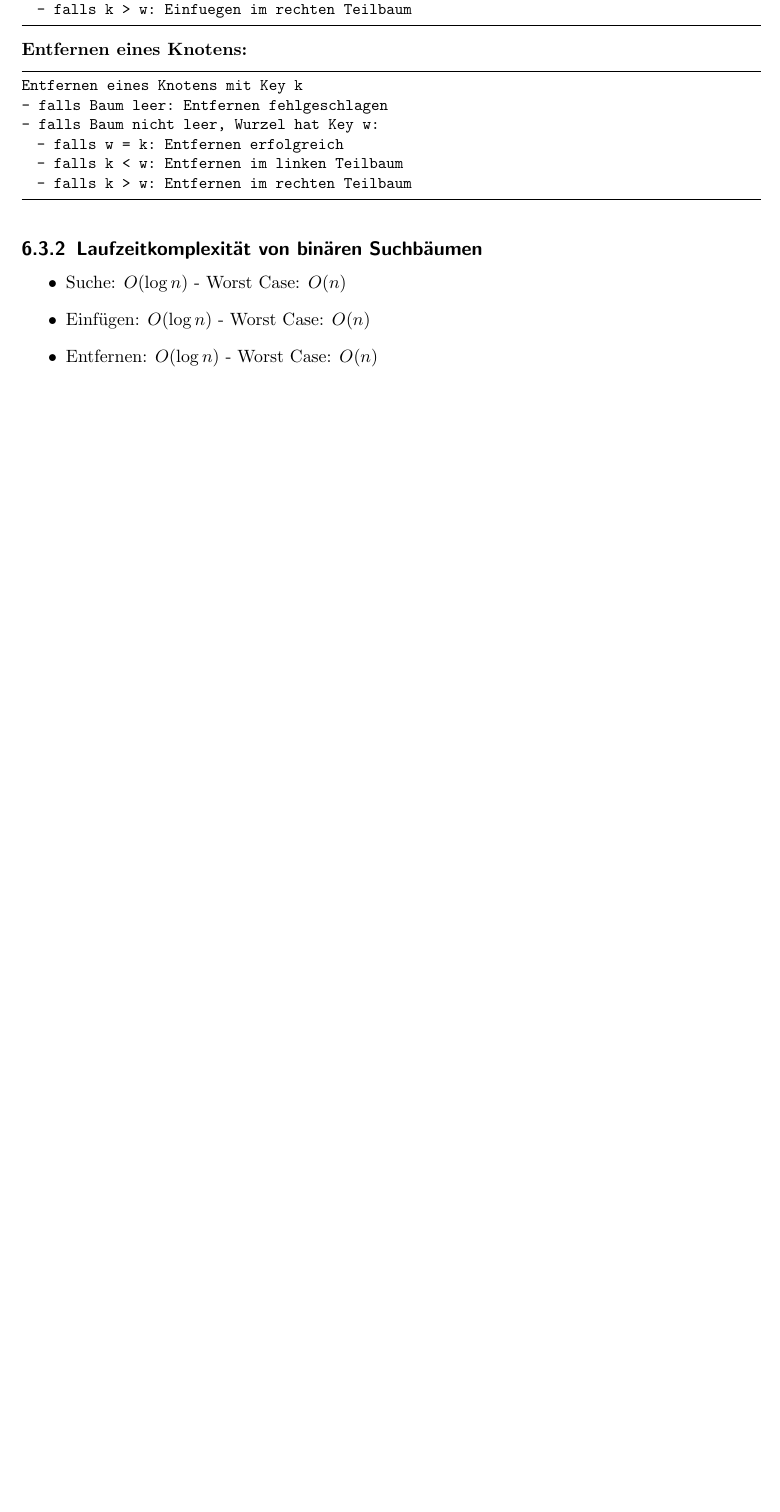
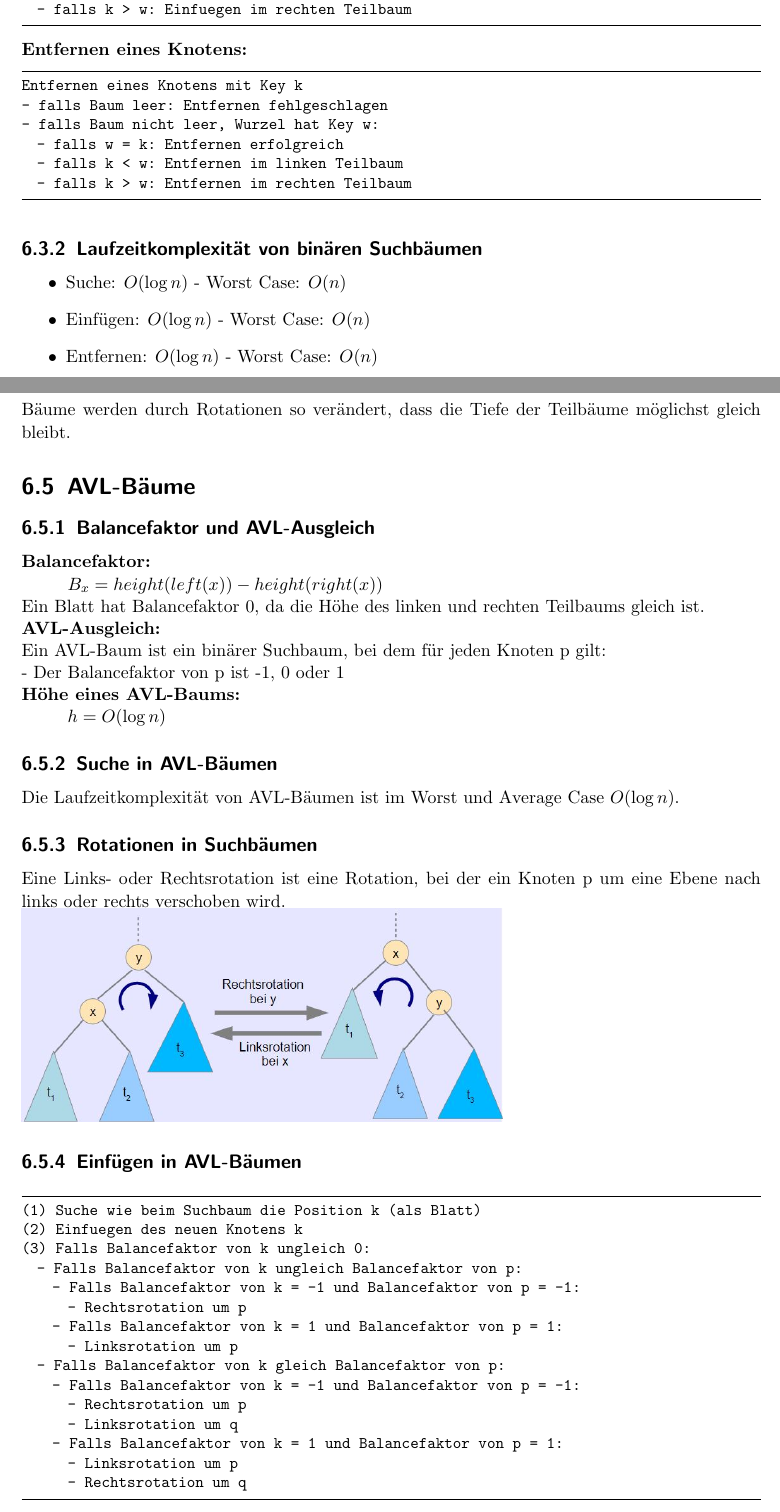
Before and after one commit to BBBlakee/THU-Summary-WS22, a LaTeX document (ALGO/Zusammenfassung/algo.tex): part of page 19 of 19 before the commit and two parts of pages 19 and 20 of 21 after it, the two joined at a grey line, cut so that both start at the same text, the shorter picture padded with empty space. Compiled offline with pdfLaTeX.

Commit message:
finished Lektion 15

```diff
--- a/ALGO/Zusammenfassung/algo.tex
+++ b/ALGO/Zusammenfassung/algo.tex
@@ -557,3 +557,38 @@ Entfernen eines Knotens mit Key k
   \item Einfügen: $O(\log n)$ - Worst Case: $O(n)$
   \item Entfernen: $O(\log n)$ - Worst Case: $O(n)$
 \end{itemize}
+\section{Grundprizip balancierter Suchbäume}
+Bäume werden durch Rotationen so verändert, dass die Tiefe der Teilbäume möglichst gleich bleibt.
+\section{AVL-Bäume}
+\subsection{Balancefaktor und AVL-Ausgleich}
+\textbf{Balancefaktor:}
+\\\tab $B_x = height(left(x)) - height(right(x))$
+\\ Ein Blatt hat Balancefaktor 0, da die Höhe des linken und rechten Teilbaums gleich ist.
+\\\textbf{AVL-Ausgleich:}
+\\ Ein AVL-Baum ist ein binärer Suchbaum, bei dem für jeden Knoten p gilt:
+\\ - Der Balancefaktor von p ist -1, 0 oder 1
+\\\textbf{Höhe eines AVL-Baums:}
+\\\tab $h = O(\log n)$
+\subsection{Suche in AVL-Bäumen}
+Die Laufzeitkomplexität von AVL-Bäumen ist im Worst und Average Case $O(\log n)$.
+\subsection{Rotationen in Suchbäumen}
+Eine Links- oder Rechtsrotation ist eine Rotation, bei der ein Knoten p um eine Ebene nach links oder rechts verschoben wird.
+\\\includegraphics[width=0.65\textwidth]{graphics/Rotationen}
+\subsection{Einfügen in AVL-Bäumen}
+\begin{lstlisting}
+(1) Suche wie beim Suchbaum die Position k (als Blatt)
+(2) Einfuegen des neuen Knotens k
+(3) Falls Balancefaktor von k ungleich 0:
+  - Falls Balancefaktor von k ungleich Balancefaktor von p:
+    - Falls Balancefaktor von k = -1 und Balancefaktor von p = -1:
+      - Rechtsrotation um p
+    - Falls Balancefaktor von k = 1 und Balancefaktor von p = 1:
+      - Linksrotation um p
+  - Falls Balancefaktor von k gleich Balancefaktor von p:
+    - Falls Balancefaktor von k = -1 und Balancefaktor von p = -1:
+      - Rechtsrotation um p
+      - Linksrotation um q
+    - Falls Balancefaktor von k = 1 und Balancefaktor von p = 1:
+      - Linksrotation um p
+      - Rechtsrotation um q
+\end{lstlisting}
```
Also changed, not shown: ALGO/Zusammenfassung/algo.tex (18 more changed lines).
